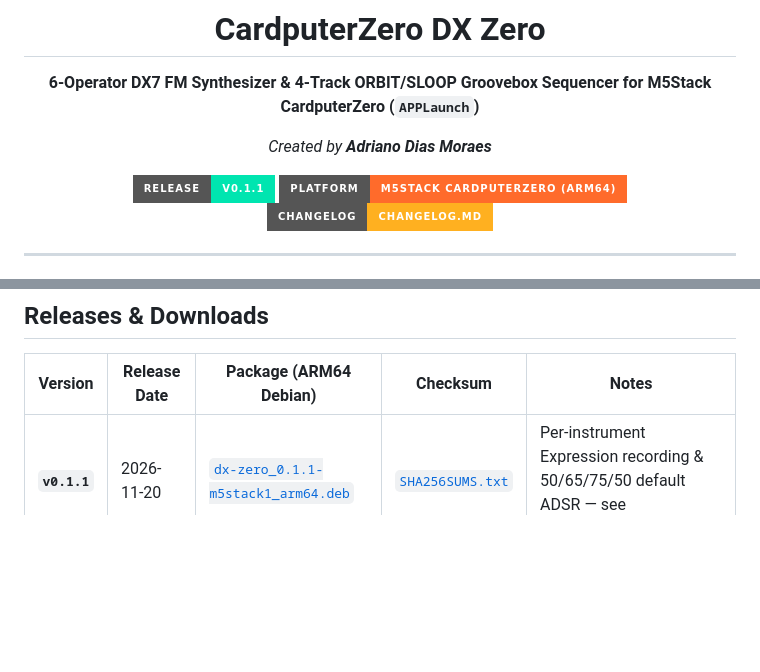
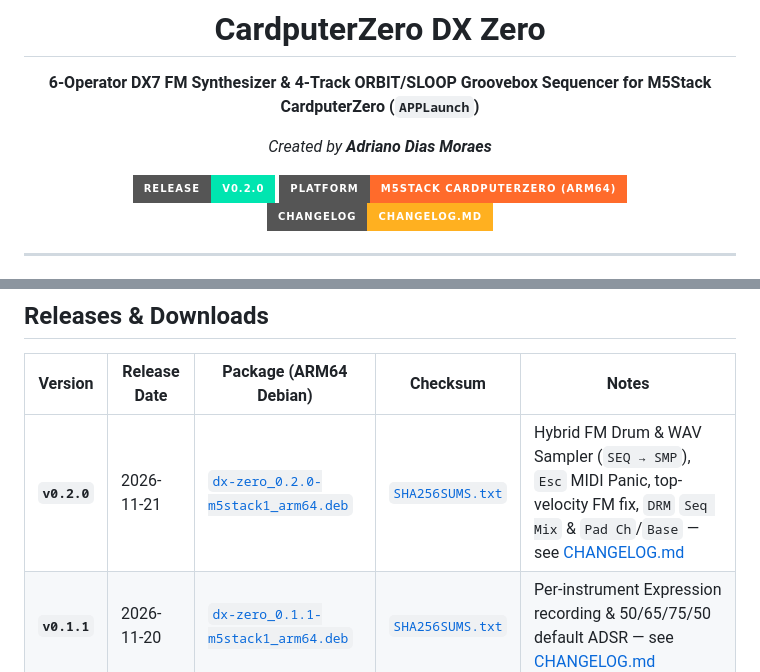
Before and after one commit to adrianomoraes/CardputerZero-DXZero_release, a Markdown page: README.md, 2 parts joined by grey strips. GitHub-like rendering; badges without logos; blank space fills up the shorter version.

```diff
--- a/README.md
+++ b/README.md
@@ -8,7 +8,7 @@
 
 *Created by **Adriano Dias Moraes***
 
-[![Latest Release](https://img.shields.io/badge/Release-v0.1.1-00E5B0?style=for-the-badge)](releases/v0.1.1/dx-zero_0.1.1-m5stack1_arm64.deb)
+[![Latest Release](https://img.shields.io/badge/Release-v0.2.0-00E5B0?style=for-the-badge)](releases/v0.2.0/dx-zero_0.2.0-m5stack1_arm64.deb)
 [![Platform](https://img.shields.io/badge/Platform-M5Stack%20CardputerZero%20(ARM64)-FF6B2B?style=for-the-badge)](#installation)
 [![Changelog](https://img.shields.io/badge/Changelog-CHANGELOG.md-FFB020?style=for-the-badge)](CHANGELOG.md)
 
@@ -31,6 +31,7 @@ Play it **100% standalone** right out of your pocket using the CardputerZero's b
 
 | Version | Release Date | Package (ARM64 Debian) | Checksum | Notes |
 |---|---|---|---|---|
+| **`v0.2.0`** | 2026-11-21 | [`dx-zero_0.2.0-m5stack1_arm64.deb`](releases/v0.2.0/dx-zero_0.2.0-m5stack1_arm64.deb) | [`SHA256SUMS.txt`](releases/v0.2.0/SHA256SUMS.txt) | Hybrid FM Drum & WAV Sampler (`SEQ → SMP`), `Esc` MIDI Panic, top-velocity FM fix, `DRM` `Seq Mix` & `Pad Ch`/`Base` — see [CHANGELOG.md](CHANGELOG.md) |
 | **`v0.1.1`** | 2026-11-20 | [`dx-zero_0.1.1-m5stack1_arm64.deb`](releases/v0.1.1/dx-zero_0.1.1-m5stack1_arm64.deb) | [`SHA256SUMS.txt`](releases/v0.1.1/SHA256SUMS.txt) | Per-instrument Expression recording & 50/65/75/50 default ADSR — see [CHANGELOG.md](CHANGELOG.md) |
 | **`v0.1.0`** | 2026-11-20 | [`dx-zero_0.1.0-m5stack1_arm64.deb`](releases/v0.1.0/dx-zero_0.1.0-m5stack1_arm64.deb) | [`SHA256SUMS.txt`](releases/v0.1.0/SHA256SUMS.txt) | Initial public release — see [CHANGELOG.md](CHANGELOG.md) |
 
```
Also changed, not shown: other parts of README.md (+10 -9 lines), CHANGELOG.md (+30 -0 lines), assets/dx-zero-icon-256.png (added), 2 other files.
